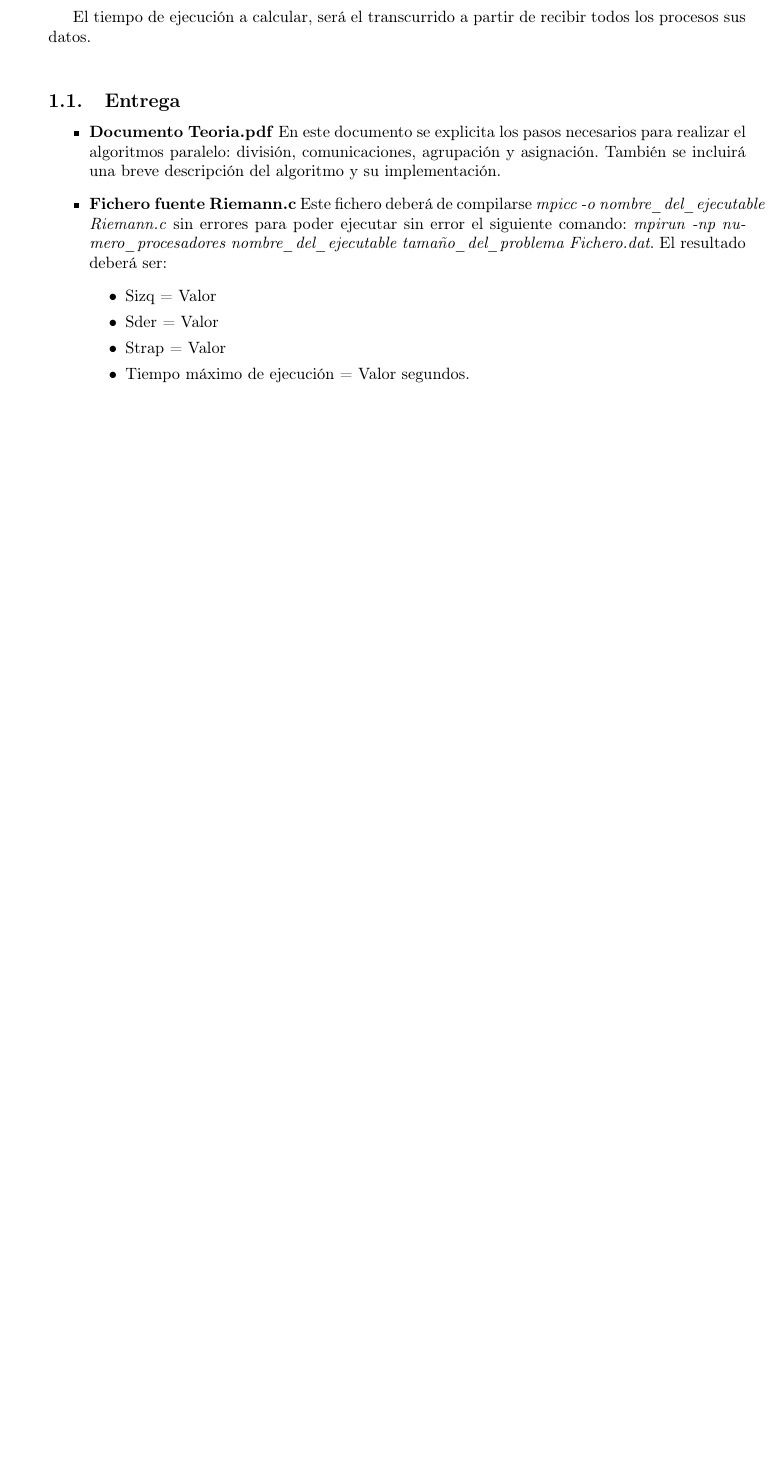
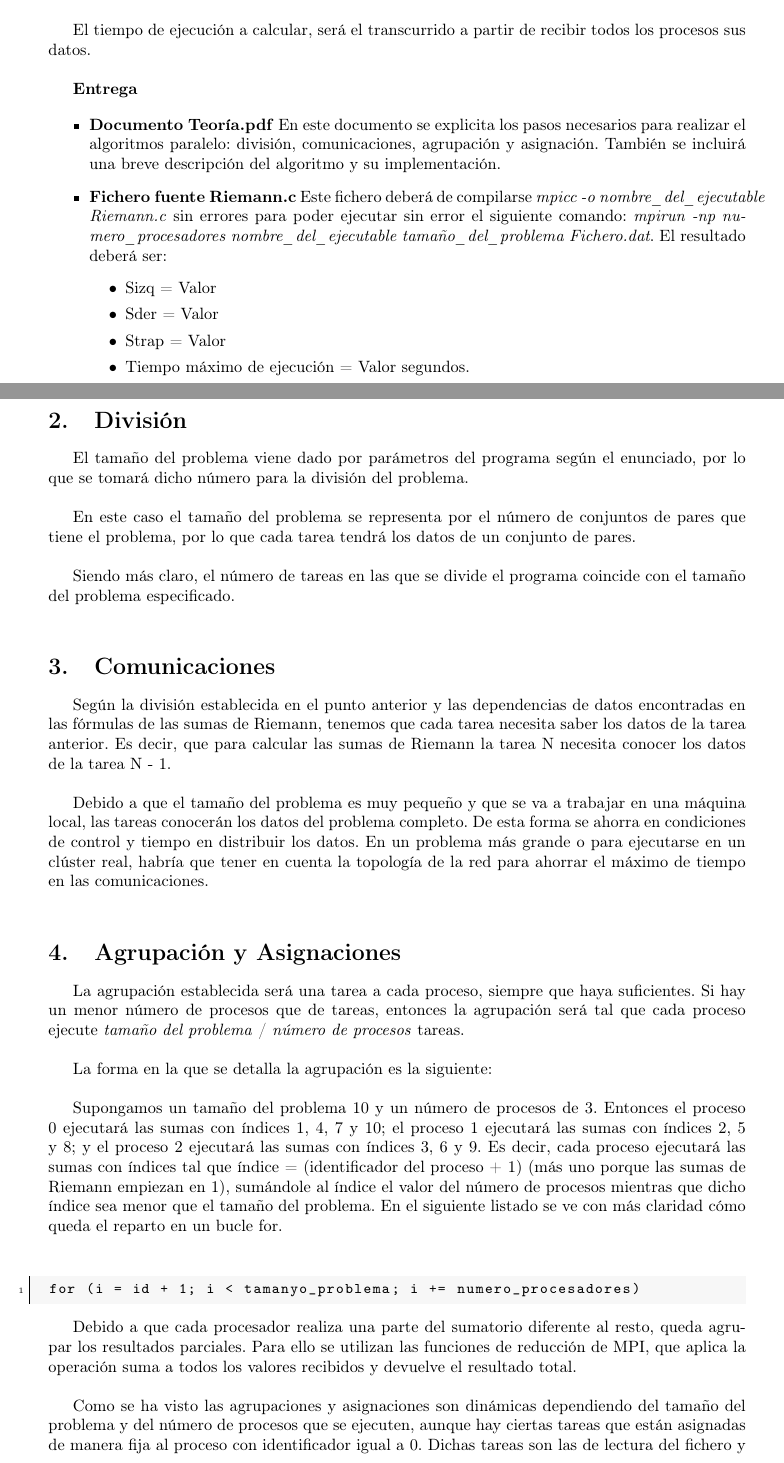
Before and after one commit to drazul/MPI_exercises, a LaTeX document (doc/mpi.tex): part of page 3 of 3 before the commit and two parts of pages 3 and 4 of 5 after it, the two joined at a grey line, cut so that both start at the same text, the shorter picture padded with empty space. Compiled offline with pdfLaTeX.

Commit message:
End docç

```diff
--- a/doc/mpi.tex
+++ b/doc/mpi.tex
@@ -106,32 +106,47 @@ Realizar la implementación mediante un proceso inicial que lee el fichero y dis
 
 El tiempo de ejecución a calcular, será el transcurrido a partir de recibir todos los procesos sus datos.\\
 
-\subsection{Entrega}
+\textbf{Entrega}
 
 \begin{itemize}
-\item \textbf{Documento Teoria.pdf} En este documento se explicita los pasos necesarios para realizar el algoritmos paralelo: división, comunicaciones, agrupación y asignación. También se incluirá una breve descripción del algoritmo y su implementación.
+\item \textbf{Documento Teoría.pdf} En este documento se explicita los pasos necesarios para realizar el algoritmos paralelo: división, comunicaciones, agrupación y asignación. También se incluirá una breve descripción del algoritmo y su implementación.
 
 \item \textbf{Fichero fuente Riemann.c}  Este fichero deberá de compilarse \textit{mpicc -o nombre\_del\_ejecutable Riemann.c}  sin errores para poder ejecutar sin error el siguiente comando: \textit{mpirun -np numero\_procesadores nombre\_del\_ejecutable tamaño\_del\_problema Fichero.dat}. El resultado deberá ser:
 \begin{itemize}
 \item Sizq = Valor
-\item  Sder = Valor
-\item  Strap = Valor
-\item  Tiempo máximo de ejecución = Valor segundos.
+\item Sder = Valor
+\item Strap = Valor
+\item Tiempo máximo de ejecución = Valor segundos.
 \end{itemize}
 
 \end{itemize}
 
+\section{División}
 
-%\begin{figure}[!h]
-%\begin{center}
-%\includegraphics[width=1\textwidth]{path.png}
-%\caption{detail}
-%\label{fig:label}
-%\end{center}
-%\end{figure}
+El tamaño del problema viene dado por parámetros del programa según el enunciado, por lo que se tomará dicho número para la división del problema.\\
 
+En este caso el tamaño del problema se representa por el número de conjuntos de pares que tiene el problema, por lo que cada tarea tendrá los datos de un conjunto de pares.\\
 
+Siendo más claro, el número de tareas en las que se divide el programa coincide con el tamaño del problema especificado.\\
 
+\section{Comunicaciones}
 
+Según la división establecida en el punto anterior y las dependencias de datos encontradas en las fórmulas de las sumas de Riemann, tenemos que cada tarea necesita saber los datos de la tarea anterior. Es decir, que para calcular las sumas de Riemann la tarea N necesita conocer los datos de la tarea N - 1.\\
 
+Debido a que el tamaño del problema es muy pequeño y que se va a trabajar en una máquina local, las tareas conocerán los datos del problema completo. De esta forma se ahorra en condiciones de control y tiempo en distribuir los datos. En un problema más grande o para ejecutarse en un clúster real, habría que tener en cuenta la topología de la red para ahorrar el máximo de tiempo en las comunicaciones.\\
 
+\section{Agrupación y Asignaciones}
+
+La agrupación establecida será una tarea a cada proceso, siempre que haya suficientes. Si hay un menor número de procesos que de tareas, entonces la agrupación será tal que cada proceso ejecute \textit{tamaño del problema} / \textit{número de procesos} tareas.\\
+
+La forma en la que se detalla la agrupación es la siguiente:\\
+
+Supongamos un tamaño del problema 10 y un número de procesos de 3. Entonces el proceso 0 ejecutará las sumas con índices 1, 4, 7 y 10; el proceso 1 ejecutará las sumas con índices 2, 5 y 8; y el proceso 2 ejecutará las sumas con índices 3, 6 y 9. Es decir, cada proceso ejecutará las sumas con índices tal que índice = (identificador del proceso + 1) (más uno porque las sumas de Riemann empiezan en 1), sumándole al índice el valor del número de procesos mientras que dicho índice sea menor que el tamaño del problema. En el siguiente listado se ve con más claridad cómo queda el reparto en un bucle for.\\
+
+\begin{lstlisting}[language=C]
+for (i = id + 1; i < tamanyo_problema; i += numero_procesadores)
+\end{lstlisting}
+
+Debido a que cada procesador realiza una parte del sumatorio diferente al resto, queda agrupar los resultados parciales. Para ello se utilizan las funciones de reducción de MPI, que aplica la operación suma a todos los valores recibidos y devuelve el resultado total. \\
+
+Como se ha visto las agrupaciones y asignaciones son dinámicas dependiendo del tamaño del problema y del número de procesos que se ejecuten, aunque hay ciertas tareas que están asignadas de manera fija al proceso con identificador igual a 0. Dichas tareas son las de lectura del fichero y envío de datos, y la recopilación e impresión de los resultados obtenidos.\\
```
Also changed, not shown: Makefile, doc/mpi.pdf, doc/mpi.tex (30 more changed lines).
